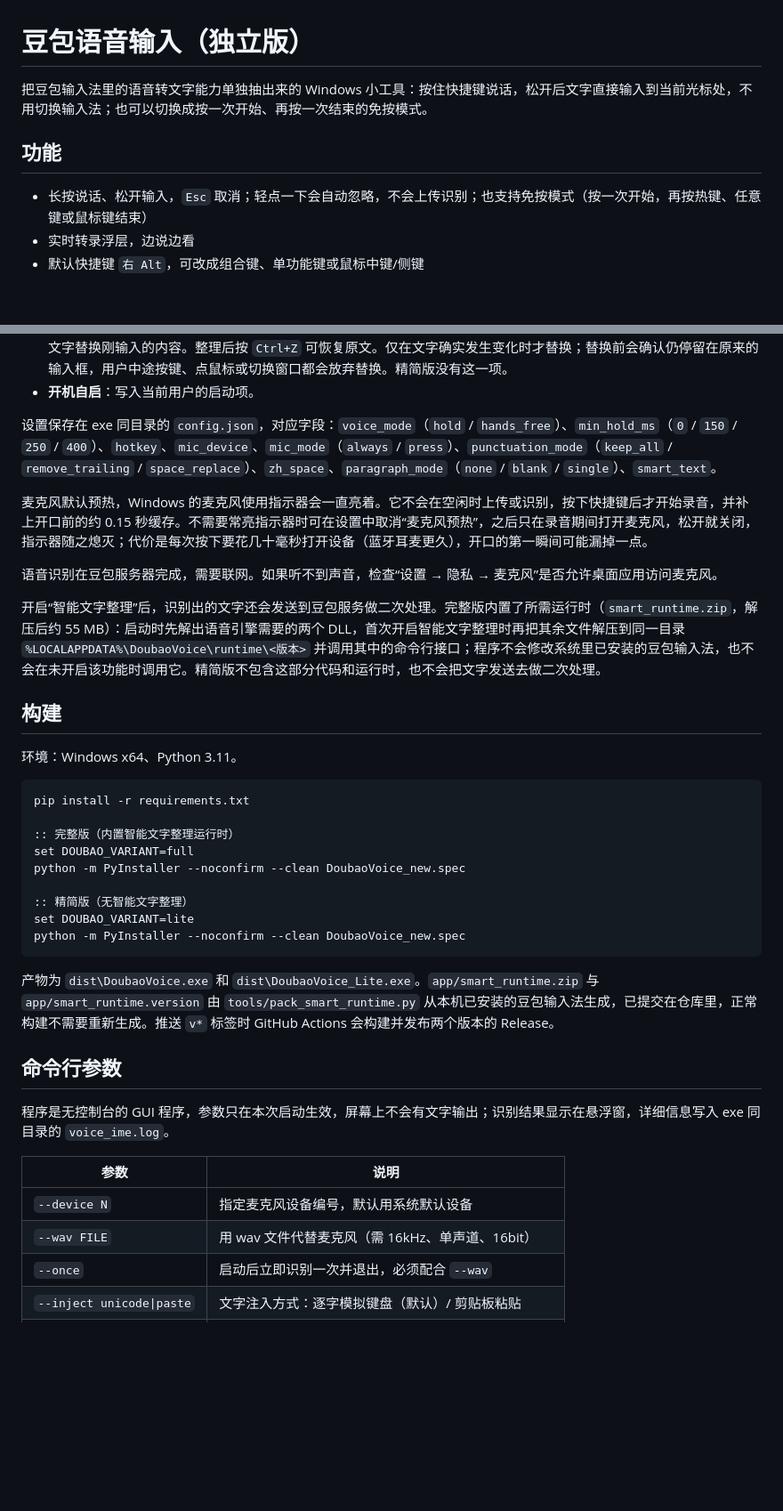
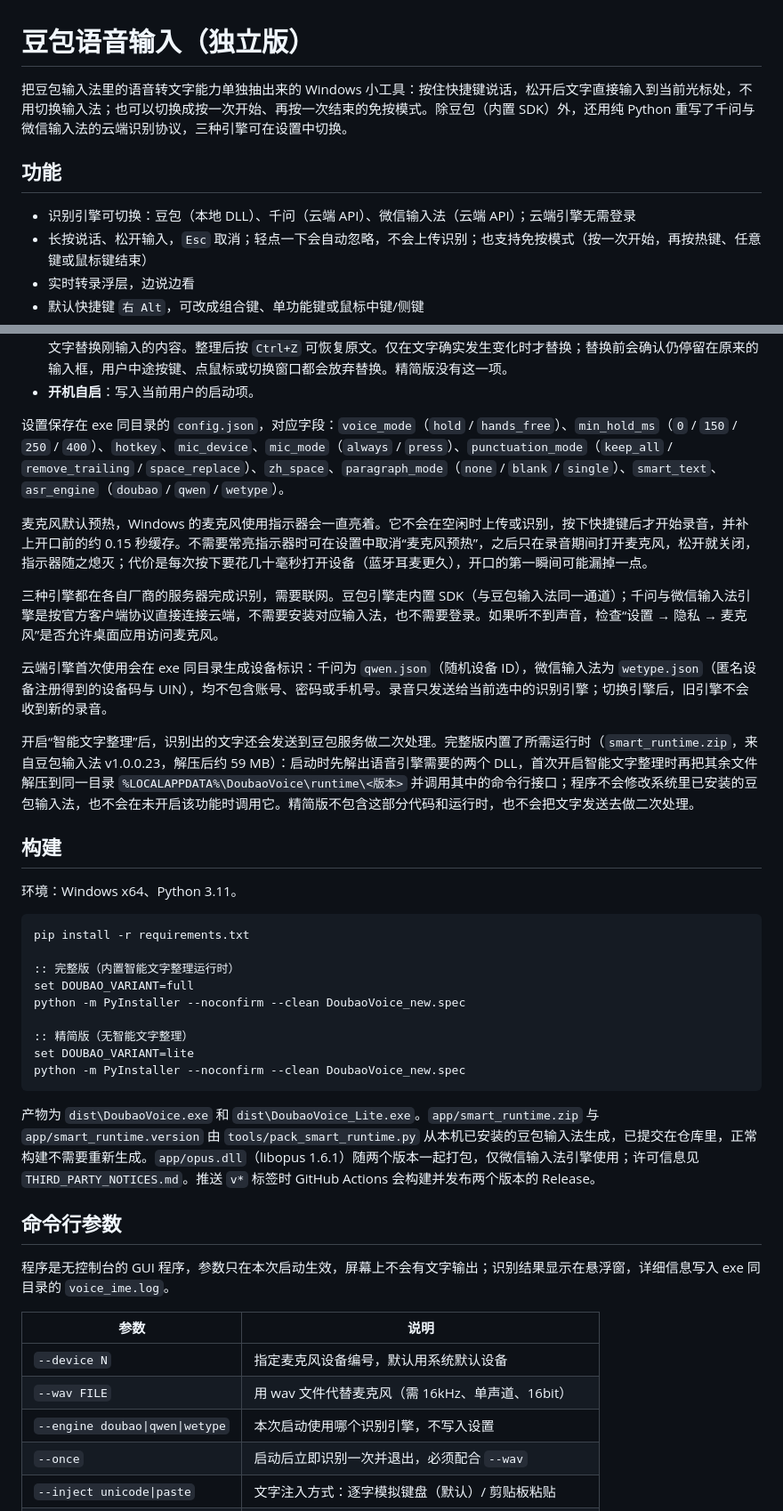
Before and after one commit to yc-2018/DoubaoVoiceIME, a Markdown page: README.md, 2 parts joined by grey strips. Shown at 89% size. GitHub-like rendering; blank space fills up the shorter version.

````diff
--- a/README.md
+++ b/README.md
@@ -1,9 +1,10 @@
 # 豆包语音输入（独立版）
 
-把豆包输入法里的语音转文字能力单独抽出来的 Windows 小工具：按住快捷键说话，松开后文字直接输入到当前光标处，不用切换输入法；也可以切换成按一次开始、再按一次结束的免按模式。
+把豆包输入法里的语音转文字能力单独抽出来的 Windows 小工具：按住快捷键说话，松开后文字直接输入到当前光标处，不用切换输入法；也可以切换成按一次开始、再按一次结束的免按模式。除豆包（内置 SDK）外，还用纯 Python 重写了千问与微信输入法的云端识别协议，三种引擎可在设置中切换。
 
 ## 功能
 
+- 识别引擎可切换：豆包（本地 DLL）、千问（云端 API）、微信输入法（云端 API）；云端引擎无需登录
 - 长按说话、松开输入，`Esc` 取消；轻点一下会自动忽略，不会上传识别；也支持免按模式（按一次开始，再按热键、任意键或鼠标键结束）
 - 实时转录浮层，边说边看
 - 默认快捷键 `右 Alt`，可改成组合键、单功能键或鼠标中键/侧键
@@ -72,13 +74,15 @@
 - **智能文字整理**（仅完整版，默认关闭）：语音输入完成后，把识别结果交给豆包服务做排版、纠错、润色，再用整理后的文字替换刚输入的内容。整理后按 `Ctrl+Z` 可恢复原文。仅在文字确实发生变化时才替换；替换前会确认仍停留在原来的输入框，用户中途按键、点鼠标或切换窗口都会放弃替换。精简版没有这一项。
 - **开机自启**：写入当前用户的启动项。
 
-设置保存在 exe 同目录的 `config.json`，对应字段：`voice_mode`（`hold` / `hands_free`）、`min_hold_ms`（`0` / `150` / `250` / `400`）、`hotkey`、`mic_device`、`mic_mode`（`always` / `press`）、`punctuation_mode`（`keep_all` / `remove_trailing` / `space_replace`）、`zh_space`、`paragraph_mode`（`none` / `blank` / `single`）、`smart_text`。
+设置保存在 exe 同目录的 `config.json`，对应字段：`voice_mode`（`hold` / `hands_free`）、`min_hold_ms`（`0` / `150` / `250` / `400`）、`hotkey`、`mic_device`、`mic_mode`（`always` / `press`）、`punctuation_mode`（`keep_all` / `remove_trailing` / `space_replace`）、`zh_space`、`paragraph_mode`（`none` / `blank` / `single`）、`smart_text`、`asr_engine`（`doubao` / `qwen` / `wetype`）。
 
 麦克风默认预热，Windows 的麦克风使用指示器会一直亮着。它不会在空闲时上传或识别，按下快捷键后才开始录音，并补上开口前的约 0.15 秒缓存。不需要常亮指示器时可在设置中取消“麦克风预热”，之后只在录音期间打开麦克风，松开就关闭，指示器随之熄灭；代价是每次按下要花几十毫秒打开设备（蓝牙耳麦更久），开口的第一瞬间可能漏掉一点。
 
-语音识别在豆包服务器完成，需要联网。如果听不到声音，检查“设置 → 隐私 → 麦克风”是否允许桌面应用访问麦克风。
+三种引擎都在各自厂商的服务器完成识别，需要联网。豆包引擎走内置 SDK（与豆包输入法同一通道）；千问与微信输入法引擎是按官方客户端协议直接连接云端，不需要安装对应输入法，也不需要登录。如果听不到声音，检查“设置 → 隐私 → 麦克风”是否允许桌面应用访问麦克风。
 
-开启“智能文字整理”后，识别出的文字还会发送到豆包服务做二次处理。完整版内置了所需运行时（`smart_runtime.zip`，解压后约 55 MB）：启动时先解出语音引擎需要的两个 DLL，首次开启智能文字整理时再把其余文件解压到同一目录 `%LOCALAPPDATA%\DoubaoVoice\runtime\<版本>` 并调用其中的命令行接口；程序不会修改系统里已安装的豆包输入法，也不会在未开启该功能时调用它。精简版不包含这部分代码和运行时，也不会把文字发送去做二次处理。
+云端引擎首次使用会在 exe 同目录生成设备标识：千问为 `qwen.json`（随机设备 ID），微信输入法为 `wetype.json`（匿名设备注册得到的设备码与 UIN），均不包含账号、密码或手机号。录音只发送给当前选中的识别引擎；切换引擎后，旧引擎不会收到新的录音。
+
+开启“智能文字整理”后，识别出的文字还会发送到豆包服务做二次处理。完整版内置了所需运行时（`smart_runtime.zip`，来自豆包输入法 v1.0.0.23，解压后约 59 MB）：启动时先解出语音引擎需要的两个 DLL，首次开启智能文字整理时再把其余文件解压到同一目录 `%LOCALAPPDATA%\DoubaoVoice\runtime\<版本>` 并调用其中的命令行接口；程序不会修改系统里已安装的豆包输入法，也不会在未开启该功能时调用它。精简版不包含这部分代码和运行时，也不会把文字发送去做二次处理。
 
 ## 构建
 
@@ -96,7 +100,7 @@ set DOUBAO_VARIANT=lite
 python -m PyInstaller --noconfirm --clean DoubaoVoice_new.spec
 ```
 
-产物为 `dist\DoubaoVoice.exe` 和 `dist\DoubaoVoice_Lite.exe`。`app/smart_runtime.zip` 与 `app/smart_runtime.version` 由 `tools/pack_smart_runtime.py` 从本机已安装的豆包输入法生成，已提交在仓库里，正常构建不需要重新生成。推送 `v*` 标签时 GitHub Actions 会构建并发布两个版本的 Release。
+产物为 `dist\DoubaoVoice.exe` 和 `dist\DoubaoVoice_Lite.exe`。`app/smart_runtime.zip` 与 `app/smart_runtime.version` 由 `tools/pack_smart_runtime.py` 从本机已安装的豆包输入法生成，已提交在仓库里，正常构建不需要重新生成。`app/opus.dll`（libopus 1.6.1）随两个版本一起打包，仅微信输入法引擎使用；许可信息见 `THIRD_PARTY_NOTICES.md`。推送 `v*` 标签时 GitHub Actions 会构建并发布两个版本的 Release。
 
 ## 命令行参数
 
@@ -106,6 +110,7 @@ python -m PyInstaller --noconfirm --clean DoubaoVoice_new.spec
 | --- | --- |
 | `--device N` | 指定麦克风设备编号，默认用系统默认设备 |
 | `--wav FILE` | 用 wav 文件代替麦克风（需 16kHz、单声道、16bit） |
+| `--engine doubao\|qwen\|wetype` | 本次启动使用哪个识别引擎，不写入设置 |
 | `--once` | 启动后立即识别一次并退出，必须配合 `--wav` |
 | `--inject unicode\|paste` | 文字注入方式：逐字模拟键盘（默认）/ 剪贴板粘贴 |
 | `--no-inject` | 只识别不输入 |
````
Also changed, not shown: other parts of README.md (+15 -4 lines), THIRD_PARTY_NOTICES.md (added, +53 -0 lines), docs/screenshots/settings.png, 12 other files.
